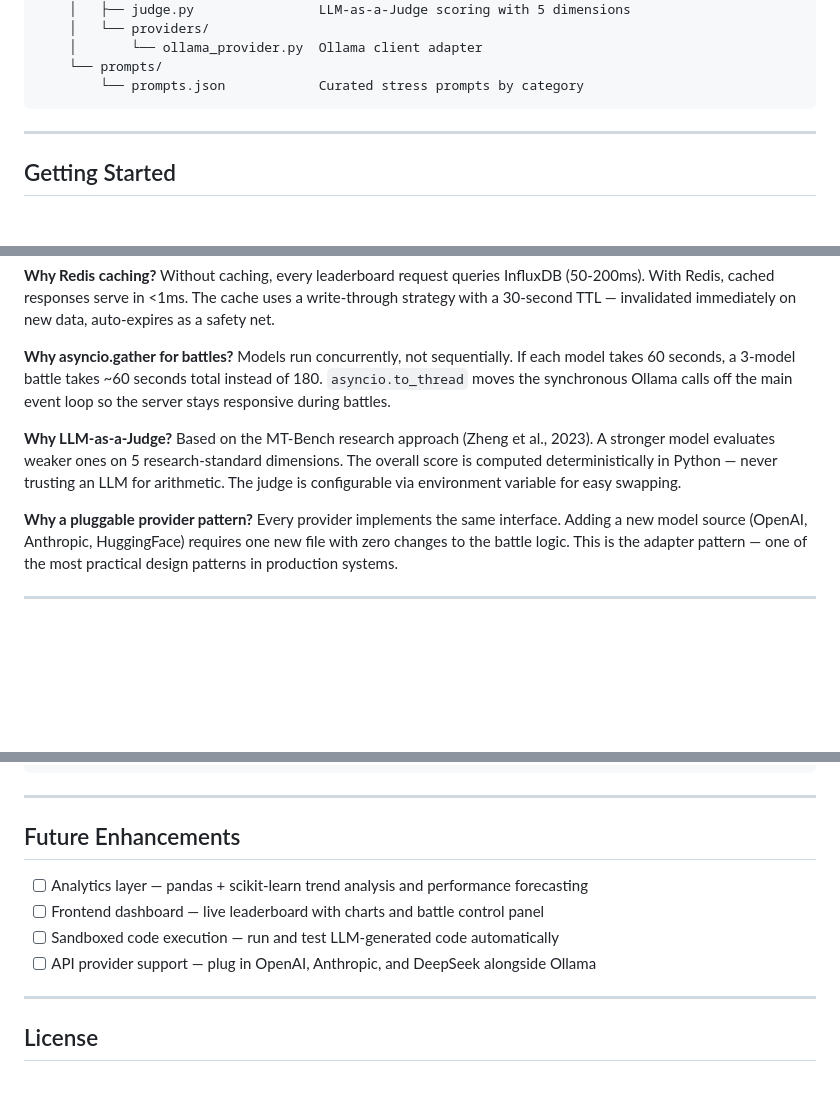
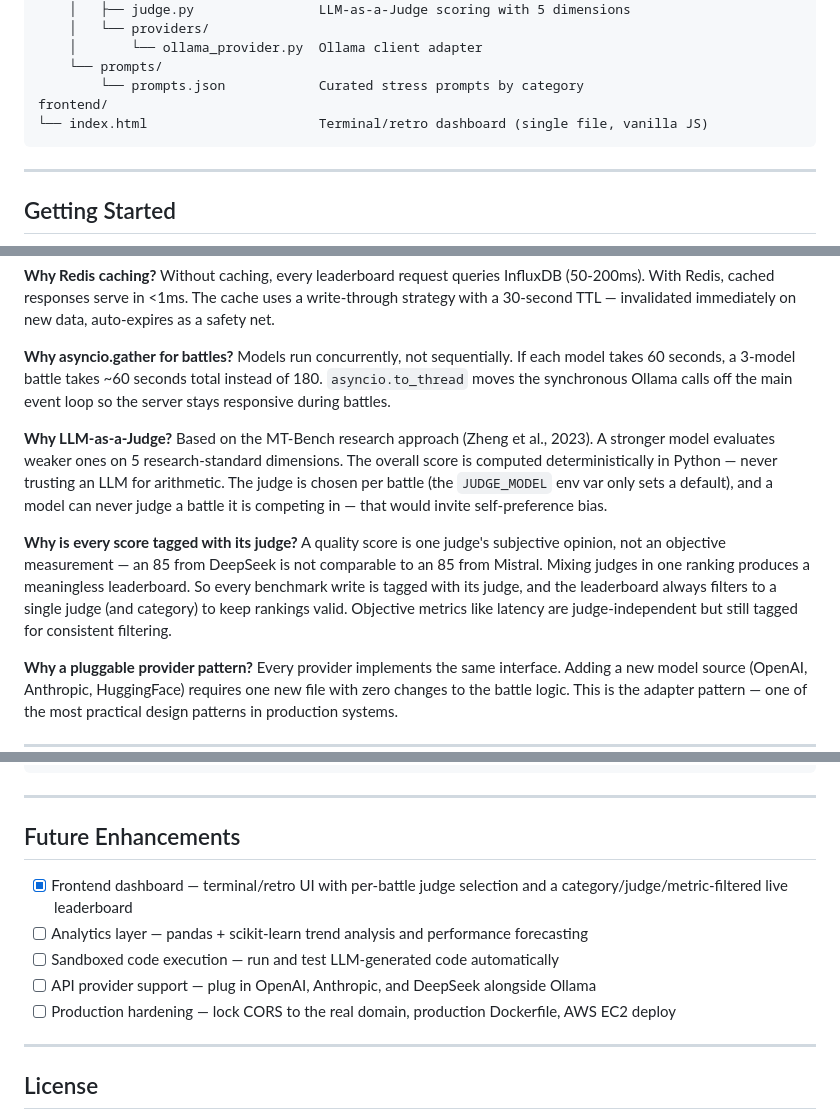
Before and after one commit to JoshuaMendozaa/AI_Model_Comparison, a Markdown page: README.md, 3 parts joined by grey strips. GitHub-like rendering; blank space fills up the shorter version.

````diff
--- a/README.md
+++ b/README.md
@@ -112,6 +114,8 @@ Same prompt ──▶ llama3.2  ──▶ response + latency
     │       └── ollama_provider.py  Ollama client adapter
     └── prompts/
         └── prompts.json            Curated stress prompts by category
+frontend/
+└── index.html                      Terminal/retro dashboard (single file, vanilla JS)
 ```
 
 ---
@@ -292,7 +298,9 @@ Tests cover API endpoint validation, judge scoring logic, and health checks. CI
 
 **Why asyncio.gather for battles?** Models run concurrently, not sequentially. If each model takes 60 seconds, a 3-model battle takes ~60 seconds total instead of 180. `asyncio.to_thread` moves the synchronous Ollama calls off the main event loop so the server stays responsive during battles.
 
-**Why LLM-as-a-Judge?** Based on the MT-Bench research approach (Zheng et al., 2023). A stronger model evaluates weaker ones on 5 research-standard dimensions. The overall score is computed deterministically in Python — never trusting an LLM for arithmetic. The judge is configurable via environment variable for easy swapping.
+**Why LLM-as-a-Judge?** Based on the MT-Bench research approach (Zheng et al., 2023). A stronger model evaluates weaker ones on 5 research-standard dimensions. The overall score is computed deterministically in Python — never trusting an LLM for arithmetic. The judge is chosen per battle (the `JUDGE_MODEL` env var only sets a default), and a model can never judge a battle it is competing in — that would invite self-preference bias.
+
+**Why is every score tagged with its judge?** A quality score is one judge's subjective opinion, not an objective measurement — an 85 from DeepSeek is not comparable to an 85 from Mistral. Mixing judges in one ranking produces a meaningless leaderboard. So every benchmark write is tagged with its judge, and the leaderboard always filters to a single judge (and category) to keep rankings valid. Objective metrics like latency are judge-independent but still tagged for consistent filtering.
 
 **Why a pluggable provider pattern?** Every provider implements the same interface. Adding a new model source (OpenAI, Anthropic, HuggingFace) requires one new file with zero changes to the battle logic. This is the adapter pattern — one of the most practical design patterns in production systems.
 
@@ -312,10 +320,11 @@ docker compose down -v
 
 ## Future Enhancements
 
+- [x] Frontend dashboard — terminal/retro UI with per-battle judge selection and a category/judge/metric-filtered live leaderboard
 - [ ] Analytics layer — pandas + scikit-learn trend analysis and performance forecasting
-- [ ] Frontend dashboard — live leaderboard with charts and battle control panel
 - [ ] Sandboxed code execution — run and test LLM-generated code automatically
 - [ ] API provider support — plug in OpenAI, Anthropic, and DeepSeek alongside Ollama
+- [ ] Production hardening — lock CORS to the real domain, production Dockerfile, AWS EC2 deploy
 
 ---
 
````
Also changed, not shown: other parts of README.md (+12 -8 lines).
